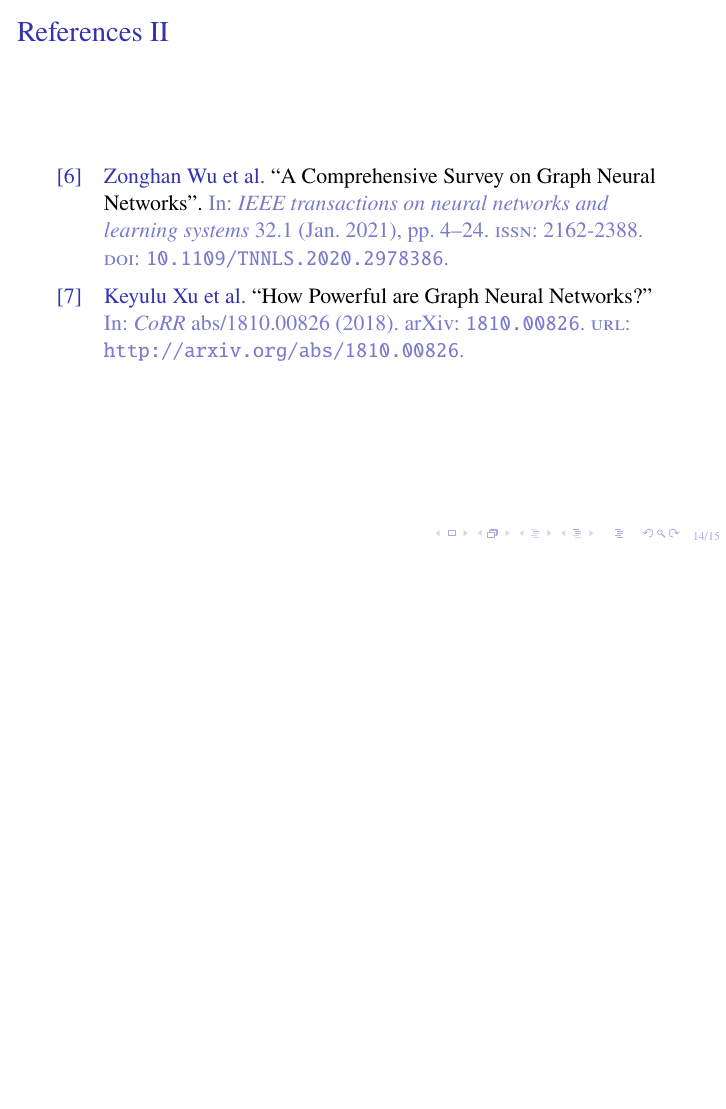
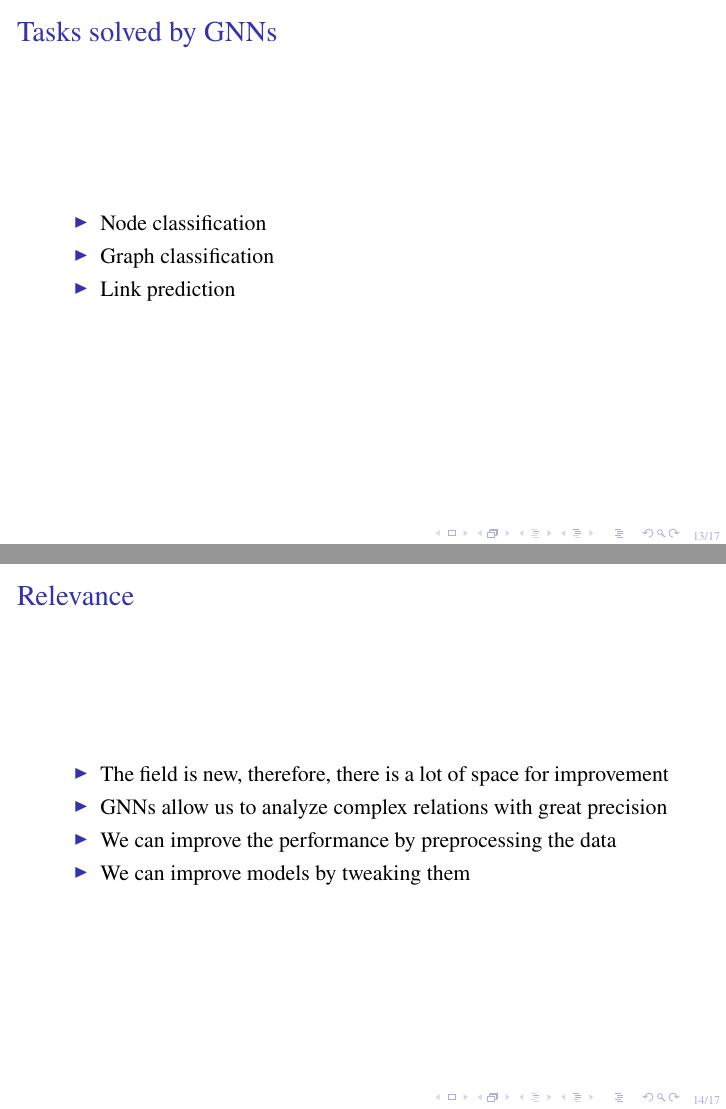
Before and after one commit to NChechulin/GNN-project, LaTeX slides (presentation/presentation.tex, which reads presentation/subject_area.tex): page 14 of 15 before the commit and pages 13 and 14 of 17 after it, the two joined at a grey line, the shorter picture padded with empty space. Compiled offline with pdfLaTeX.

Commit message:
add relevance

```diff
--- a/presentation/subject_area.tex
+++ b/presentation/subject_area.tex
@@ -117,3 +116,22 @@
        \caption{An example of multi-head attention in a neighborhood of size 1}
    \end{figure}
 \end{frame}
+
+\subsection{Tasks solved by GNNs}
+\begin{frame}{\subsecname}
+   \begin{itemize}
+      \item Node classification
+      \item Graph classification
+      \item Link prediction
+   \end{itemize}
+\end{frame}
+
+\subsection{Relevance}
+\begin{frame}{\subsecname}
+   \begin{itemize}
+      \item The field is new, therefore, there is a lot of space for improvement
+      \item GNNs allow us to analyze complex relations with great precision
+      \item We can improve the performance by preprocessing the data
+      \item We can improve models by tweaking them
+   \end{itemize}
+\end{frame}
```
Also changed, not shown: presentation/presentation.pdf, presentation/subject_area.tex (3 more changed lines).
